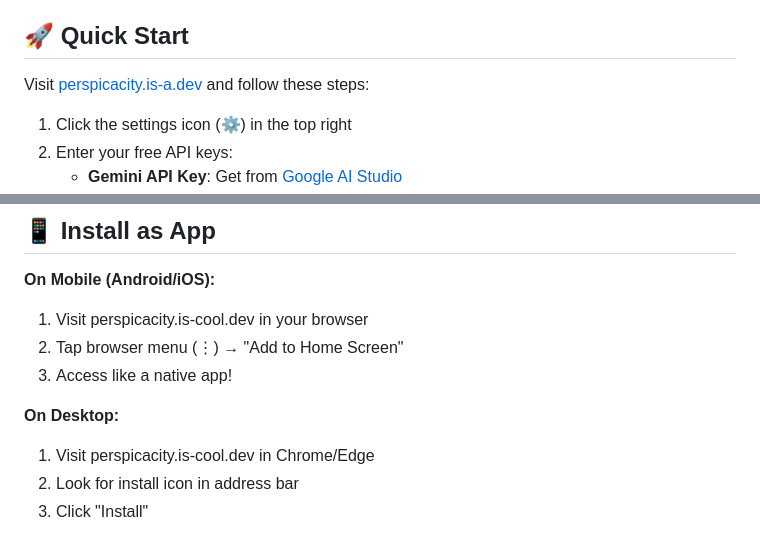
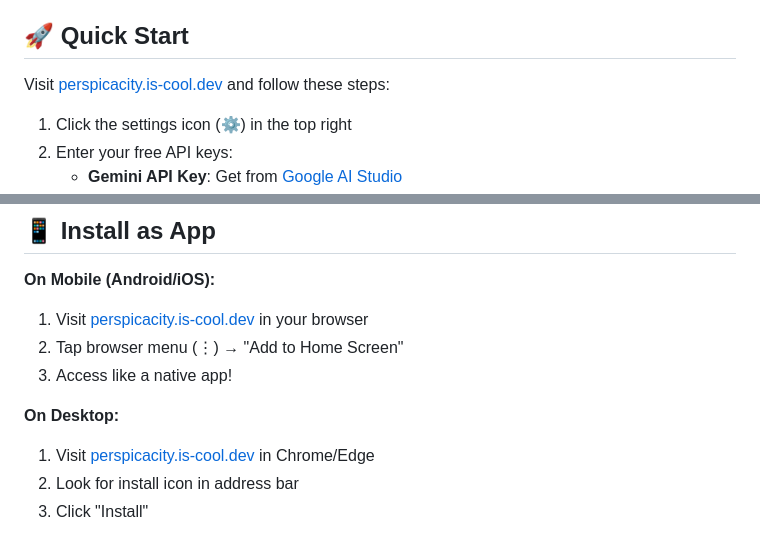
Before and after one commit to mdselimdev/Perspicacity, a Markdown page: README.md, 2 parts joined by grey strips. Rendered like a GitHub page.

```diff
--- a/README.md
+++ b/README.md
@@ -20,7 +20,7 @@ Perspicacity is an AI-powered Islamic research assistant that provides sourced a
 
 ## 🚀 Quick Start
 
-Visit [perspicacity.is-a.dev](https://perspicacity.is-cool.dev) and follow these steps:
+Visit [perspicacity.is-cool.dev](https://perspicacity.is-cool.dev) and follow these steps:
 
 1. Click the settings icon (⚙️) in the top right
 2. Enter your free API keys:
@@ -47,12 +47,12 @@ Visit [perspicacity.is-a.dev](https://perspicacity.is-cool.dev) and follow these
 ## 📱 Install as App
 
 **On Mobile (Android/iOS):**
-1. Visit perspicacity.is-cool.dev in your browser
+1. Visit [perspicacity.is-cool.dev](https://perspicacity.is-cool.dev) in your browser
 2. Tap browser menu (⋮) → "Add to Home Screen"
 3. Access like a native app!
 
 **On Desktop:**
-1. Visit perspicacity.is-cool.dev in Chrome/Edge
+1. Visit [perspicacity.is-cool.dev](https://perspicacity.is-cool.dev) in Chrome/Edge
 2. Look for install icon in address bar
 3. Click "Install"
 
```
